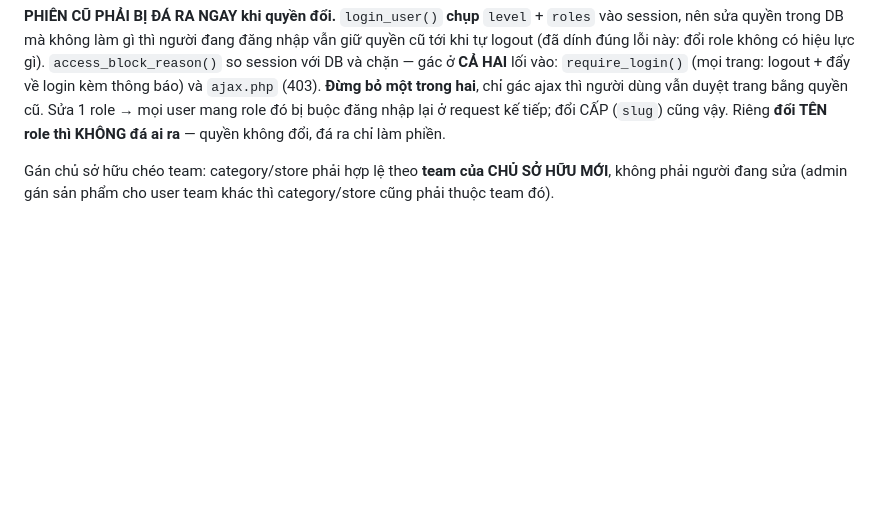
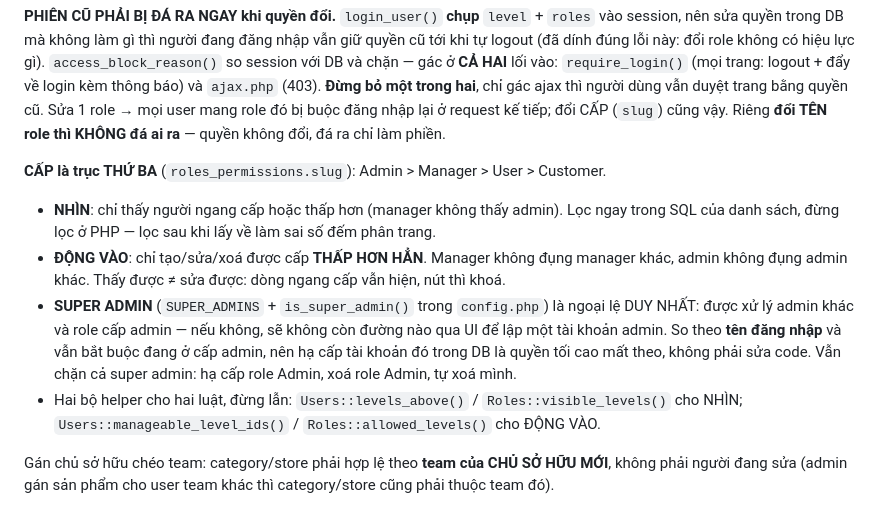
Before and after one commit to vianhtu/admin-profulfill, a Markdown page: CLAUDE.md, the part around the change. Drawn GitHub-style; blank space fills up the shorter version.

Commit message:
CLAUDE.md: ghi trục CẤP và ngoại lệ super admin vào mục phân quyền
Co-Authored-By: Claude Opus 5 <noreply@anthropic.com>

```diff
--- a/CLAUDE.md
+++ b/CLAUDE.md
@@ -100,6 +100,19 @@ chặn — gác ở **CẢ HAI** lối vào: `require_login()` (mọi trang: log
 và `ajax.php` (403). **Đừng bỏ một trong hai**, chỉ gác ajax thì người dùng vẫn duyệt trang bằng
 quyền cũ. Sửa 1 role → mọi user mang role đó bị buộc đăng nhập lại ở request kế tiếp; đổi CẤP
 (`slug`) cũng vậy. Riêng **đổi TÊN role thì KHÔNG đá ai ra** — quyền không đổi, đá ra chỉ làm phiền.
+
+**CẤP là trục THỨ BA** (`roles_permissions.slug`): Admin > Manager > User > Customer.
+- **NHÌN**: chỉ thấy người ngang cấp hoặc thấp hơn (manager không thấy admin). Lọc ngay trong
+  SQL của danh sách, đừng lọc ở PHP — lọc sau khi lấy về làm sai số đếm phân trang.
+- **ĐỘNG VÀO**: chỉ tạo/sửa/xoá được cấp **THẤP HƠN HẲN**. Manager không đụng manager khác,
+  admin không đụng admin khác. Thấy được ≠ sửa được: dòng ngang cấp vẫn hiện, nút thì khoá.
+- **SUPER ADMIN** (`SUPER_ADMINS` + `is_super_admin()` trong `config.php`) là ngoại lệ DUY
+  NHẤT: được xử lý admin khác và role cấp admin — nếu không, sẽ không còn đường nào qua UI để
+  lập một tài khoản admin. So theo **tên đăng nhập** và vẫn bắt buộc đang ở cấp admin, nên hạ
+  cấp tài khoản đó trong DB là quyền tối cao mất theo, không phải sửa code. Vẫn chặn cả super
+  admin: hạ cấp role Admin, xoá role Admin, tự xoá mình.
+- Hai bộ helper cho hai luật, đừng lẫn: `Users::levels_above()` / `Roles::visible_levels()`
+  cho NHÌN; `Users::manageable_level_ids()` / `Roles::allowed_levels()` cho ĐỘNG VÀO.
 
 Gán chủ sở hữu chéo team: category/store phải hợp lệ theo **team của CHỦ SỞ HỮU MỚI**, không phải
 người đang sửa (admin gán sản phẩm cho user team khác thì category/store cũng phải thuộc team đó).
```
